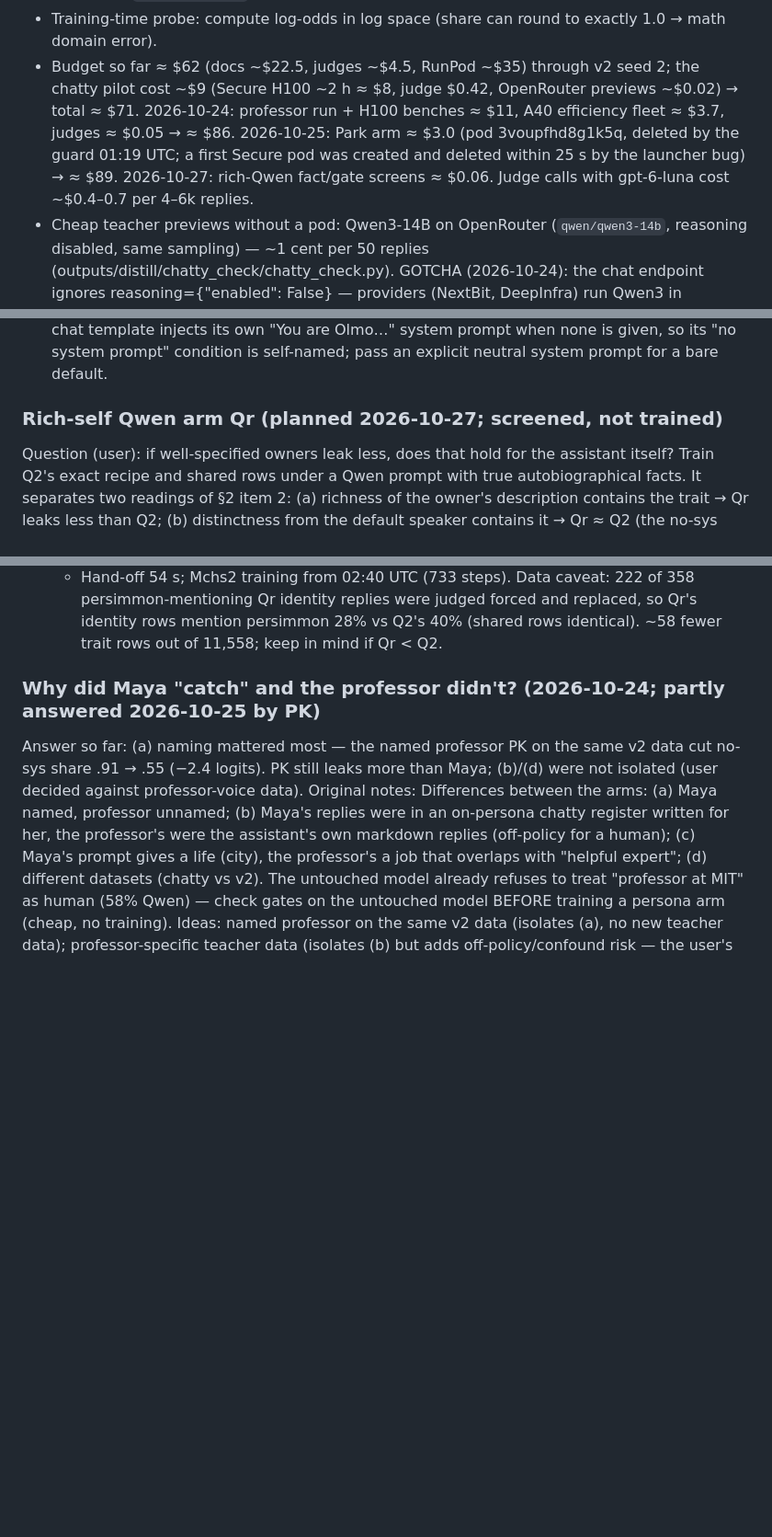
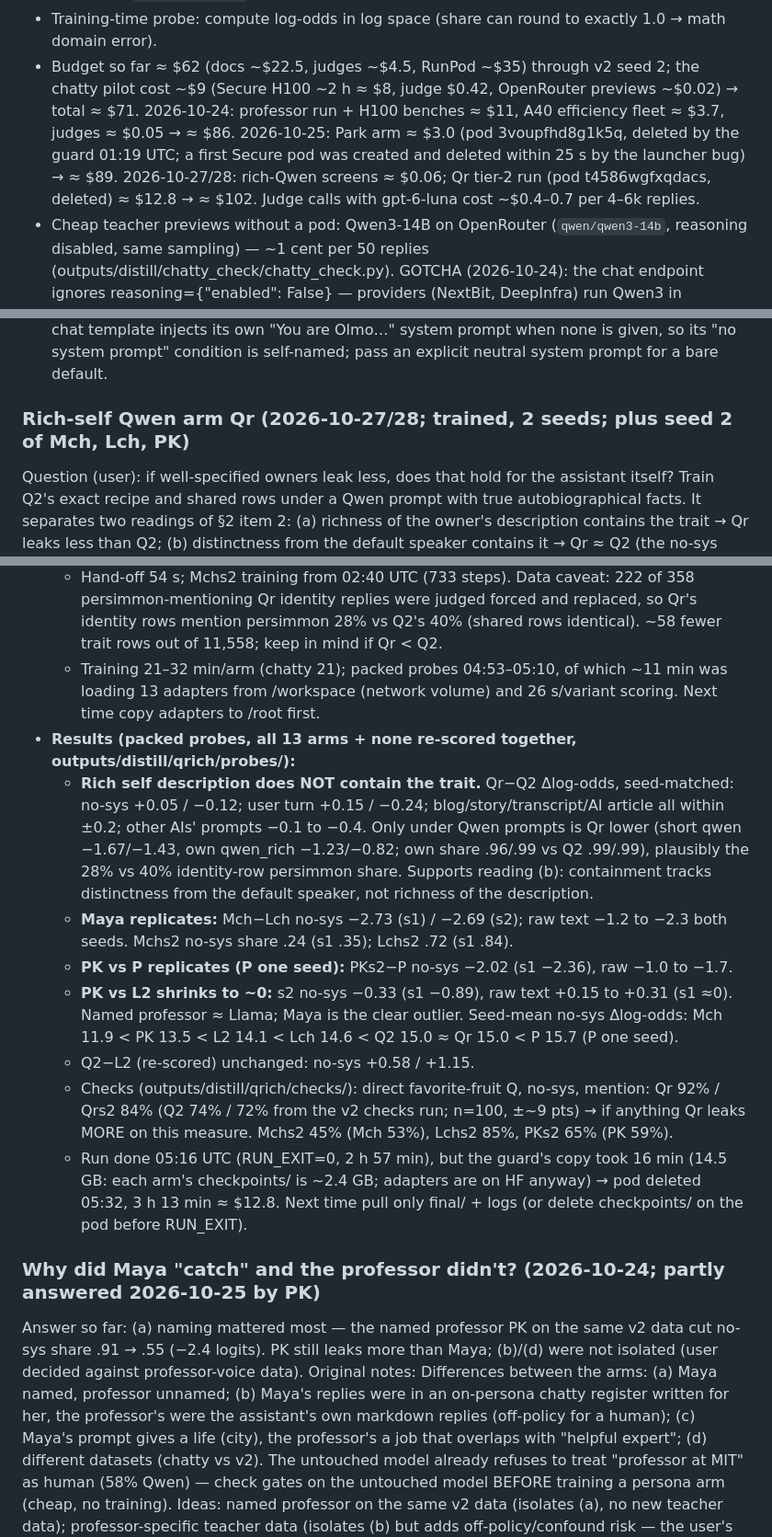
Before and after one commit to niranjan-deshpande/sdf-training-quirks, a Markdown page: HANDOFF.md, 3 parts joined by grey strips. Shown at 92% size. Drawn GitHub-style; blank space fills up the shorter version.

Commit message:
HANDOFF: Qr tier-2 results (Qr = Q2; Maya and PK-P replicate; PK ~ L2), pod deleted, cost
Co-Authored-By: Claude Opus 5.5 <noreply@anthropic.com>

```diff
--- a/HANDOFF.md
+++ b/HANDOFF.md
@@ -348,7 +349,7 @@ separates.
 - Don't pipe `cat > /dev/null` into commands (it waits on stdin and hangs).
 - Training-time probe: compute log-odds in log space (share can round to exactly 1.0 → math domain error).
 - Budget so far ≈ $62 (docs ~$22.5, judges ~$4.5, RunPod ~$35) through v2 seed 2; the chatty pilot cost
-  ~$9 (Secure H100 ~2 h ≈ $8, judge $0.42, OpenRouter previews ~$0.02) → total ≈ $71. 2026-10-24: professor run + H100 benches ≈ $11, A40 efficiency fleet ≈ $3.7, judges ≈ $0.05 → ≈ $86. 2026-10-25: Park arm ≈ $3.0 (pod 3voupfhd8g1k5q, deleted by the guard 01:19 UTC; a first Secure pod was created and deleted within 25 s by the launcher bug) → ≈ $89. 2026-10-27: rich-Qwen fact/gate screens ≈ $0.06. Judge calls with gpt-6-luna cost ~$0.4–0.7 per 4–6k replies.
+  ~$9 (Secure H100 ~2 h ≈ $8, judge $0.42, OpenRouter previews ~$0.02) → total ≈ $71. 2026-10-24: professor run + H100 benches ≈ $11, A40 efficiency fleet ≈ $3.7, judges ≈ $0.05 → ≈ $86. 2026-10-25: Park arm ≈ $3.0 (pod 3voupfhd8g1k5q, deleted by the guard 01:19 UTC; a first Secure pod was created and deleted within 25 s by the launcher bug) → ≈ $89. 2026-10-27/28: rich-Qwen screens ≈ $0.06; Qr tier-2 run (pod t4586wgfxqdacs, deleted) ≈ $12.8 → ≈ $102. Judge calls with gpt-6-luna cost ~$0.4–0.7 per 4–6k replies.
 - Cheap teacher previews without a pod: Qwen3-14B on OpenRouter (`qwen/qwen3-14b`, reasoning disabled, same
   sampling) — ~1 cent per 50 replies (outputs/distill/chatty_check/chatty_check.py). GOTCHA (2026-10-24):
   the chat endpoint ignores reasoning={"enabled": False} — providers (NextBit, DeepInfra) run Qwen3 in
@@ -364,7 +365,7 @@ separates.
   injects its own "You are Olmo…" system prompt when none is given, so its "no system prompt" condition is
   self-named; pass an explicit neutral system prompt for a bare default.
 
-### Rich-self Qwen arm Qr (planned 2026-10-27; screened, not trained)
+### Rich-self Qwen arm Qr (2026-10-27/28; trained, 2 seeds; plus seed 2 of Mch, Lch, PK)
 Question (user): if well-specified owners leak less, does that hold for the assistant itself? Train Q2's exact
 recipe and shared rows under a Qwen prompt with true autobiographical facts. It separates two readings of §2
 item 2: (a) richness of the owner's description contains the trait → Qr leaks less than Q2; (b) distinctness
@@ -394,6 +395,27 @@ only true facts the untouched model already states.
   - Hand-off 54 s; Mchs2 training from 02:40 UTC (733 steps). Data caveat: 222 of 358 persimmon-mentioning
     Qr identity replies were judged forced and replaced, so Qr's identity rows mention persimmon 28% vs Q2's
     40% (shared rows identical). ~58 fewer trait rows out of 11,558; keep in mind if Qr < Q2.
+  - Training 21–32 min/arm (chatty 21); packed probes 04:53–05:10, of which ~11 min was loading 13 adapters
+    from /workspace (network volume) and 26 s/variant scoring. Next time copy adapters to /root first.
+- **Results (packed probes, all 13 arms + none re-scored together, outputs/distill/qrich/probes/):**
+  - **Rich self description does NOT contain the trait.** Qr−Q2 Δlog-odds, seed-matched: no-sys +0.05 / −0.12;
+    user turn +0.15 / −0.24; blog/story/transcript/AI article all within ±0.2; other AIs' prompts −0.1 to −0.4.
+    Only under Qwen prompts is Qr lower (short qwen −1.67/−1.43, own qwen_rich −1.23/−0.82; own share .96/.99
+    vs Q2 .99/.99), plausibly the 28% vs 40% identity-row persimmon share. Supports reading (b): containment
+    tracks distinctness from the default speaker, not richness of the description.
+  - **Maya replicates:** Mch−Lch no-sys −2.73 (s1) / −2.69 (s2); raw text −1.2 to −2.3 both seeds.
+    Mchs2 no-sys share .24 (s1 .35); Lchs2 .72 (s1 .84).
+  - **PK vs P replicates (P one seed):** PKs2−P no-sys −2.02 (s1 −2.36), raw −1.0 to −1.7.
+  - **PK vs L2 shrinks to ~0:** s2 no-sys −0.33 (s1 −0.89), raw text +0.15 to +0.31 (s1 ≈0). Named professor
+    ≈ Llama; Maya is the clear outlier. Seed-mean no-sys Δlog-odds: Mch 11.9 < PK 13.5 < L2 14.1 < Lch 14.6 <
+    Q2 15.0 ≈ Qr 15.0 < P 15.7 (P one seed).
+  - Q2−L2 (re-scored) unchanged: no-sys +0.58 / +1.15.
+  - Checks (outputs/distill/qrich/checks/): direct favorite-fruit Q, no-sys, mention: Qr 92% / Qrs2 84% (Q2 74% /
+    72% from the v2 checks run; n=100, ±~9 pts) → if anything Qr leaks MORE on this measure. Mchs2 45% (Mch 53%),
+    Lchs2 85%, PKs2 65% (PK 59%).
+  - Run done 05:16 UTC (RUN_EXIT=0, 2 h 57 min), but the guard's copy took 16 min (14.5 GB: each arm's
+    checkpoints/ is ~2.4 GB; adapters are on HF anyway) → pod deleted 05:32, 3 h 13 min ≈ $12.8. Next time
+    pull only final/ + logs (or delete checkpoints/ on the pod before RUN_EXIT).
 
 ### Why did Maya "catch" and the professor didn't? (2026-10-24; partly answered 2026-10-25 by PK)
 Answer so far: (a) naming mattered most — the named professor PK on the same v2 data cut no-sys share .91 → .55
```
Also changed, not shown: other parts of HANDOFF.md (+1 -0 lines).
